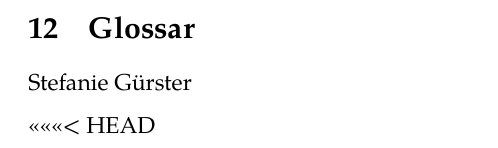
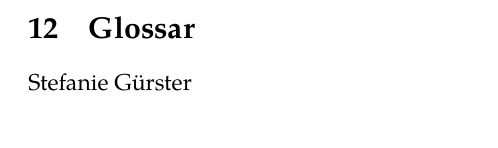
Before and after one commit to guersterst/LasEs, a LaTeX document (docs/Pflichtenheft/Main.tex): part of page 3 of 3, cut so that both start at the same text. Compiled offline with pdfLaTeX.

Commit message:
remove conflict

```diff
--- a/docs/Pflichtenheft/Main.tex
+++ b/docs/Pflichtenheft/Main.tex
@@ -111,9 +111,4 @@
 	\section{Glossar}
 	\input{Glossar}
 
-
-<<<<<<< HEAD
 \end{document}
-=======
-\end{document}
->>>>>>> df2db1ff87a04e7e122cc20cf738e10e37059346
```
